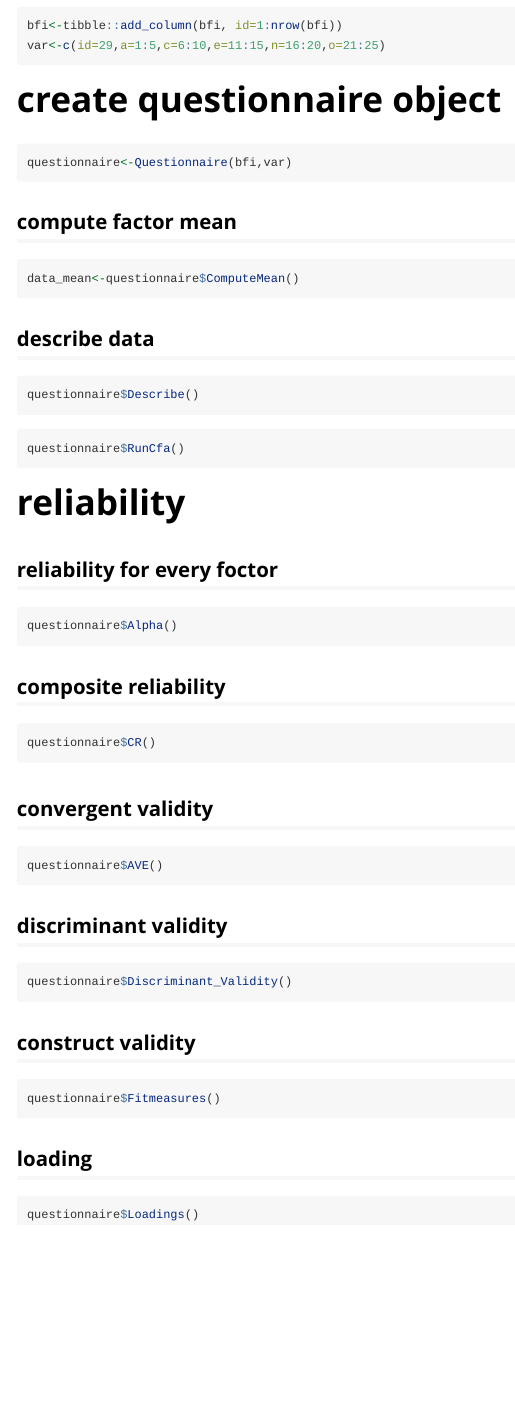
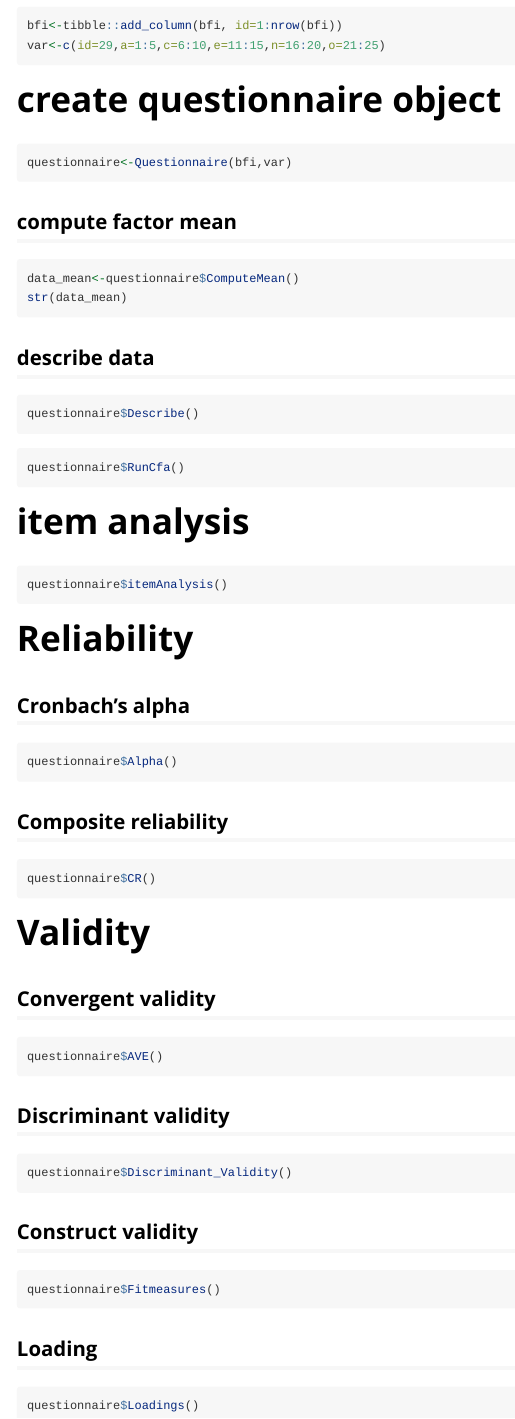
Before and after one commit to yangquan0310/tidyQuestionnaire, an R Markdown document (vignettes/tidyQuestionnaire.Rmd): the page in a window 1100 px wide, from 560 px down. Rendered offline with R 4.5, knitr and Pandoc, with nearby package versions; the code chunks are not run, so their results and figures are left out.

Commit message:
fix bug itemanalysis

````diff
--- a/vignettes/tidyQuestionnaire.Rmd
+++ b/vignettes/tidyQuestionnaire.Rmd
@@ -46,6 +46,7 @@ questionnaire<-Questionnaire(bfi,var)
 ## compute factor mean
 ```{r}
 data_mean<-questionnaire$ComputeMean()
+str(data_mean)
 ```
 
 ## describe data
@@ -56,35 +57,41 @@ questionnaire$Describe()
 ```{r}
 questionnaire$RunCfa()
 ```
+# item analysis
 
-# reliability
+```{r}
+questionnaire$itemAnalysis()
+```
 
-## reliability for every foctor
+# Reliability
+
+## Cronbach's alpha
 ```{r}
 questionnaire$Alpha()
 ```
-## composite reliability
+## Composite reliability
 ```{r}
 questionnaire$CR()
 ```
 
-#
-## convergent validity
+# Validity
+
+## Convergent validity
 ```{r}
 questionnaire$AVE()
 ```
 
-## discriminant validity
+## Discriminant validity
 ```{r}
 questionnaire$Discriminant_Validity()
 ```
 
-## construct validity
+## Construct validity
 ```{r}
 questionnaire$Fitmeasures()
 ```
 
-## loading
+## Loading
 ```{r}
 questionnaire$Loadings()
 ```
````
Also changed, not shown: R/Questionnaire.R (+2 -2 lines).
